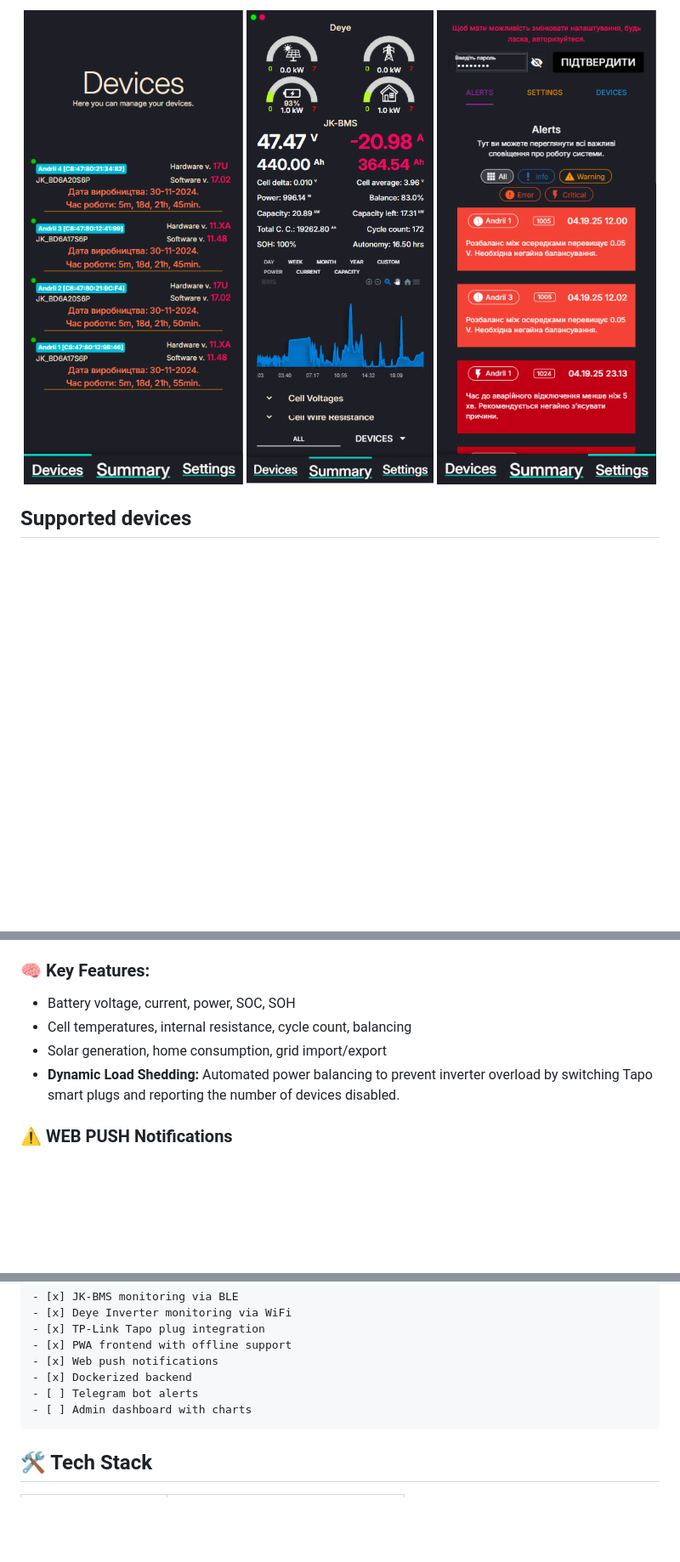
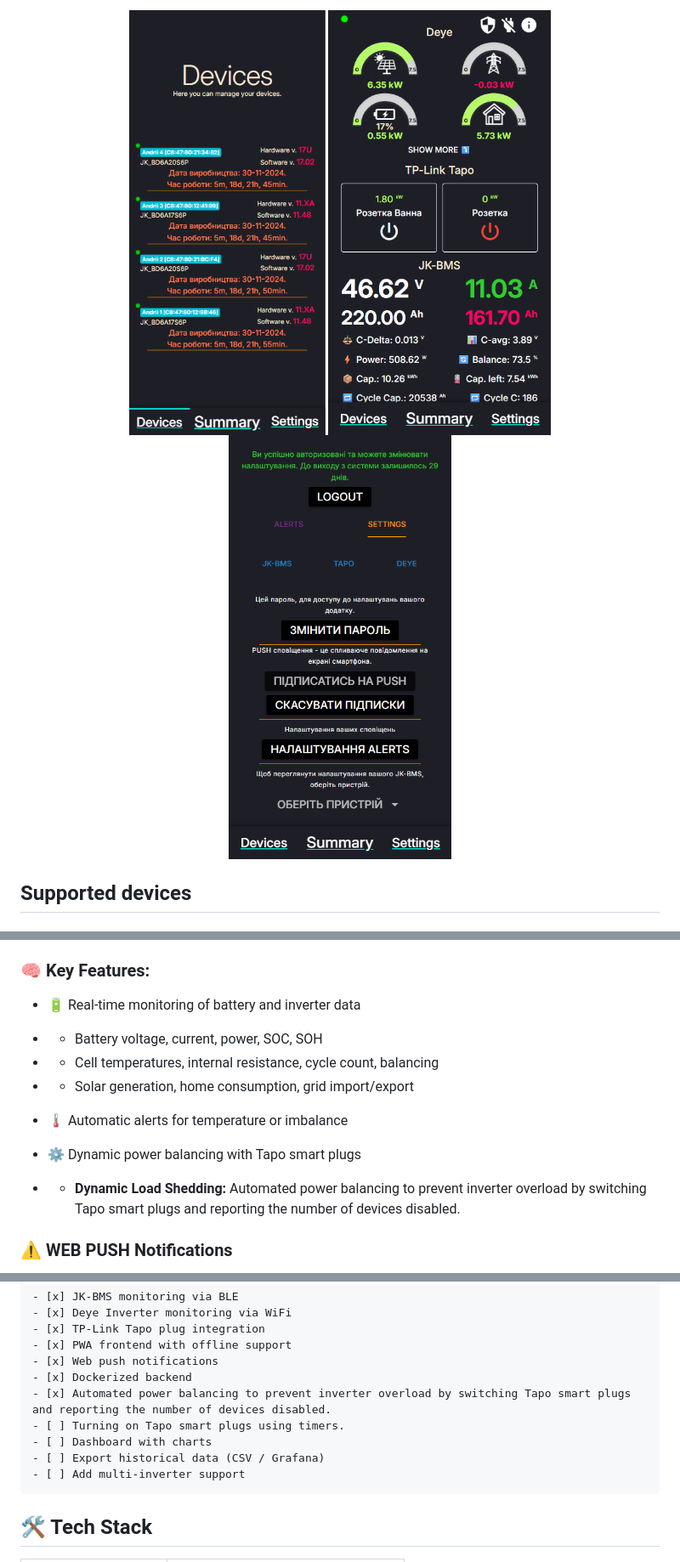
Before and after one commit to RondaYummy/bms-monitor-ble, a Markdown page: README.md, 3 parts joined by grey strips. Shown at 85% size. Drawn GitHub-style; pictures changed too: settings.png, summary.png; blank space fills up the shorter version.

````diff
--- a/README.md
+++ b/README.md
@@ -1,7 +1,7 @@
 <p align="center">
-  <img src="devices.png" style="height: 500px; object-fit: contain;">
-  <img src="summary.png" style="height: 500px; object-fit: contain;">
-  <img src="settings.png" style="height: 500px; object-fit: contain;">
+  <img src="devices.png" alt="Devices overview" height="500" style="height: 500px; object-fit: contain;">
+  <img src="summary.png" alt="System summary" height="500" style="height: 500px; object-fit: contain;">
+  <img src="settings.png" alt="App settings" height="500" style="height: 500px; object-fit: contain;">
 </p>
 
 ## Supported devices
@@ -26,10 +26,15 @@ It connects to:
 - **Deye Inverter** via WiFi stick (using `pysolarmanv5`)
 
 ### 🧠 Key Features:
-- Battery voltage, current, power, SOC, SOH
-- Cell temperatures, internal resistance, cycle count, balancing
-- Solar generation, home consumption, grid import/export
-- **Dynamic Load Shedding:** Automated power balancing to prevent inverter overload by switching Tapo smart plugs and reporting the number of devices disabled.
+- 🔋 Real-time monitoring of battery and inverter data
+- - Battery voltage, current, power, SOC, SOH
+- - Cell temperatures, internal resistance, cycle count, balancing
+- - Solar generation, home consumption, grid import/export
+
+- 🌡️ Automatic alerts for temperature or imbalance
+
+- ⚙️ Dynamic power balancing with Tapo smart plugs
+- - **Dynamic Load Shedding:** Automated power balancing to prevent inverter overload by switching Tapo smart plugs and reporting the number of devices disabled.
 
 ### ⚠️ WEB PUSH Notifications
 Critical events (e.g. overheating, cell imbalance, low charge) are sent as push notifications to the PWA frontend.
@@ -175,8 +180,11 @@ This project is my attempt to create a fully local, integrated, and extensible e
 - [x] PWA frontend with offline support
 - [x] Web push notifications
 - [x] Dockerized backend
-- [ ] Telegram bot alerts
-- [ ] Admin dashboard with charts
+- [x] Automated power balancing to prevent inverter overload by switching Tapo smart plugs and reporting the number of devices disabled.
+- [ ] Turning on Tapo smart plugs using timers.
+- [ ] Dashboard with charts
+- [ ] Export historical data (CSV / Grafana)
+- [ ] Add multi-inverter support
 ```
 
 ## 🛠️ Tech Stack
````
Also changed, not shown: other parts of README.md (+2 -1 lines), README_UA.md (deleted, +0 -216 lines), SSL_CERTIFICATE.MD (deleted, +0 -67 lines), SSL_CERTIFICATE.md (added, +94 -0 lines), 1 other file.
